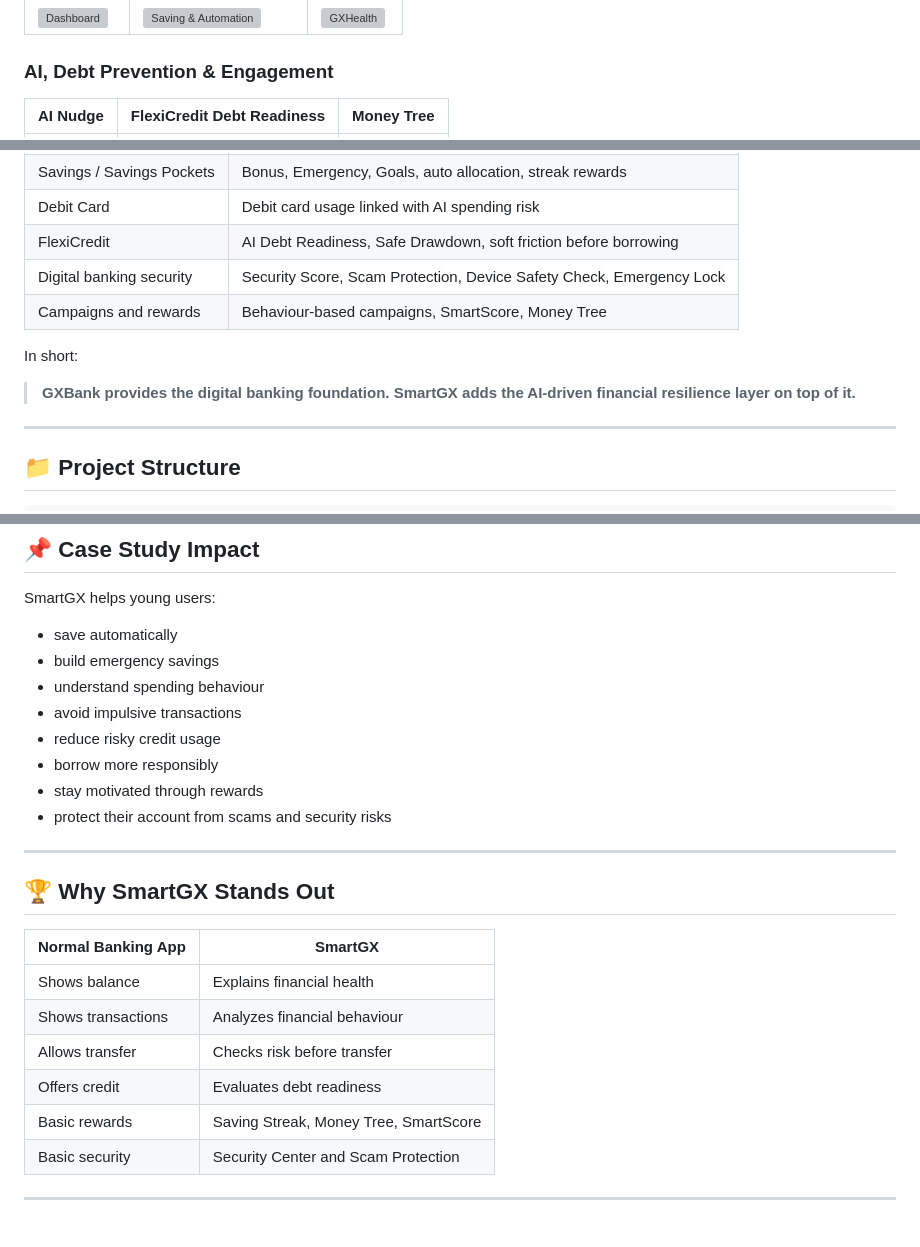
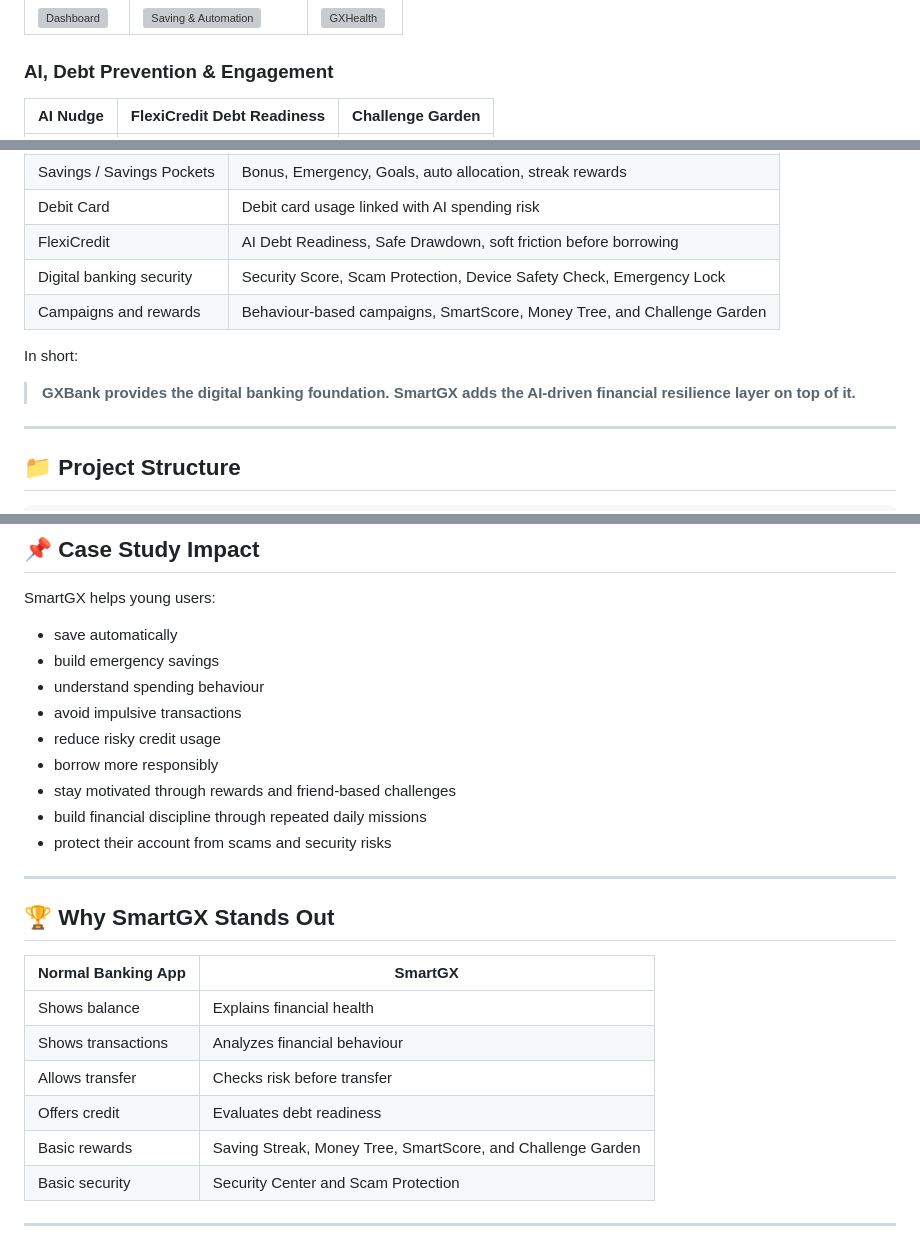
Before and after one commit to CHEW0203/SmartGX, a Markdown page: README.md, 3 parts joined by grey strips. GitHub-like rendering; grey boxes are pictures that could not be loaded.

```diff
--- a/README.md
+++ b/README.md
@@ -136,5 +139,5 @@ SmartGX focuses on helping young users make better financial decisions before ri
 
 ### AI, Debt Prevention & Engagement
 
-| AI Nudge | FlexiCredit Debt Readiness | Money Tree |
+| AI Nudge | FlexiCredit Debt Readiness | Challenge Garden |
 |---|---|---|
@@ -190,12 +193,11 @@ SmartGX follows the existing GXBank digital banking structure, then extends it w
 | Debit Card | Debit card usage linked with AI spending risk |
 | FlexiCredit | AI Debt Readiness, Safe Drawdown, soft friction before borrowing |
 | Digital banking security | Security Score, Scam Protection, Device Safety Check, Emergency Lock |
-| Campaigns and rewards | Behaviour-based campaigns, SmartScore, Money Tree |
+| Campaigns and rewards | Behaviour-based campaigns, SmartScore, Money Tree, and Challenge Garden |
 
 In short:
 
 > **GXBank provides the digital banking foundation. SmartGX adds the AI-driven financial resilience layer on top of it.**
-
 ---
 
 ## 📁 Project Structure
@@ -646,7 +648,8 @@ SmartGX helps young users:
 - avoid impulsive transactions
 - reduce risky credit usage
 - borrow more responsibly
-- stay motivated through rewards
+- stay motivated through rewards and friend-based challenges
+- build financial discipline through repeated daily missions
 - protect their account from scams and security risks
 
 ---
@@ -659,7 +662,7 @@ SmartGX helps young users:
 | Shows transactions | Analyzes financial behaviour |
 | Allows transfer | Checks risk before transfer |
 | Offers credit | Evaluates debt readiness |
-| Basic rewards | Saving Streak, Money Tree, SmartScore |
+| Basic rewards | Saving Streak, Money Tree, SmartScore, and Challenge Garden |
 | Basic security | Security Center and Scam Protection |
 
 ---
```
Also changed, not shown: other parts of README.md (+4 -1 lines).
